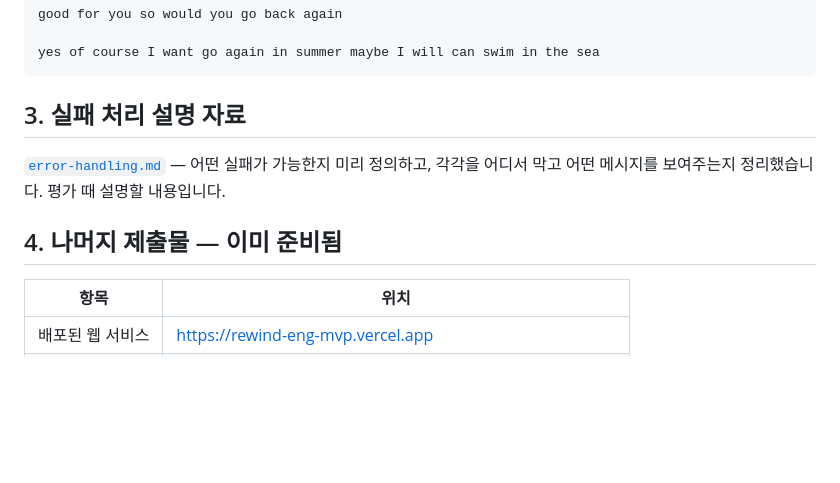
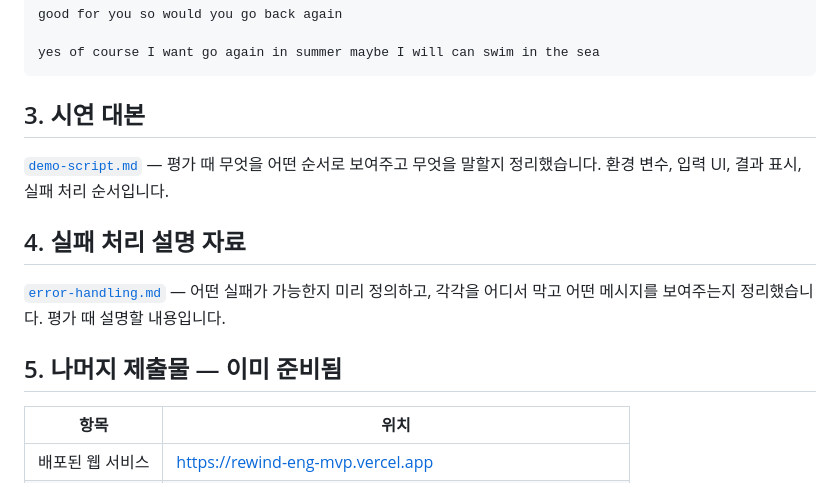
Before and after one commit to great-opportunity/codyssey-native-A1-3, a Markdown page: submission/README.md, the part around the change. GitHub-like rendering; blank space fills up the shorter version.

````diff
--- a/submission/README.md
+++ b/submission/README.md
@@ -77,12 +77,17 @@ good for you so would you go back again
 yes of course I want go again in summer maybe I will can swim in the sea
 ```
 
-## 3. 실패 처리 설명 자료
+## 3. 시연 대본
+
+[`demo-script.md`](demo-script.md) — 평가 때 무엇을 어떤 순서로 보여주고 무엇을
+말할지 정리했습니다. 환경 변수, 입력 UI, 결과 표시, 실패 처리 순서입니다.
+
+## 4. 실패 처리 설명 자료
 
 [`error-handling.md`](error-handling.md) — 어떤 실패가 가능한지 미리 정의하고, 각각을
 어디서 막고 어떤 메시지를 보여주는지 정리했습니다. 평가 때 설명할 내용입니다.
 
-## 4. 나머지 제출물 — 이미 준비됨
+## 5. 나머지 제출물 — 이미 준비됨
 
 | 항목 | 위치 |
 | --- | --- |
````
Also changed, not shown: submission/demo-script.md (added, +207 -0 lines).
